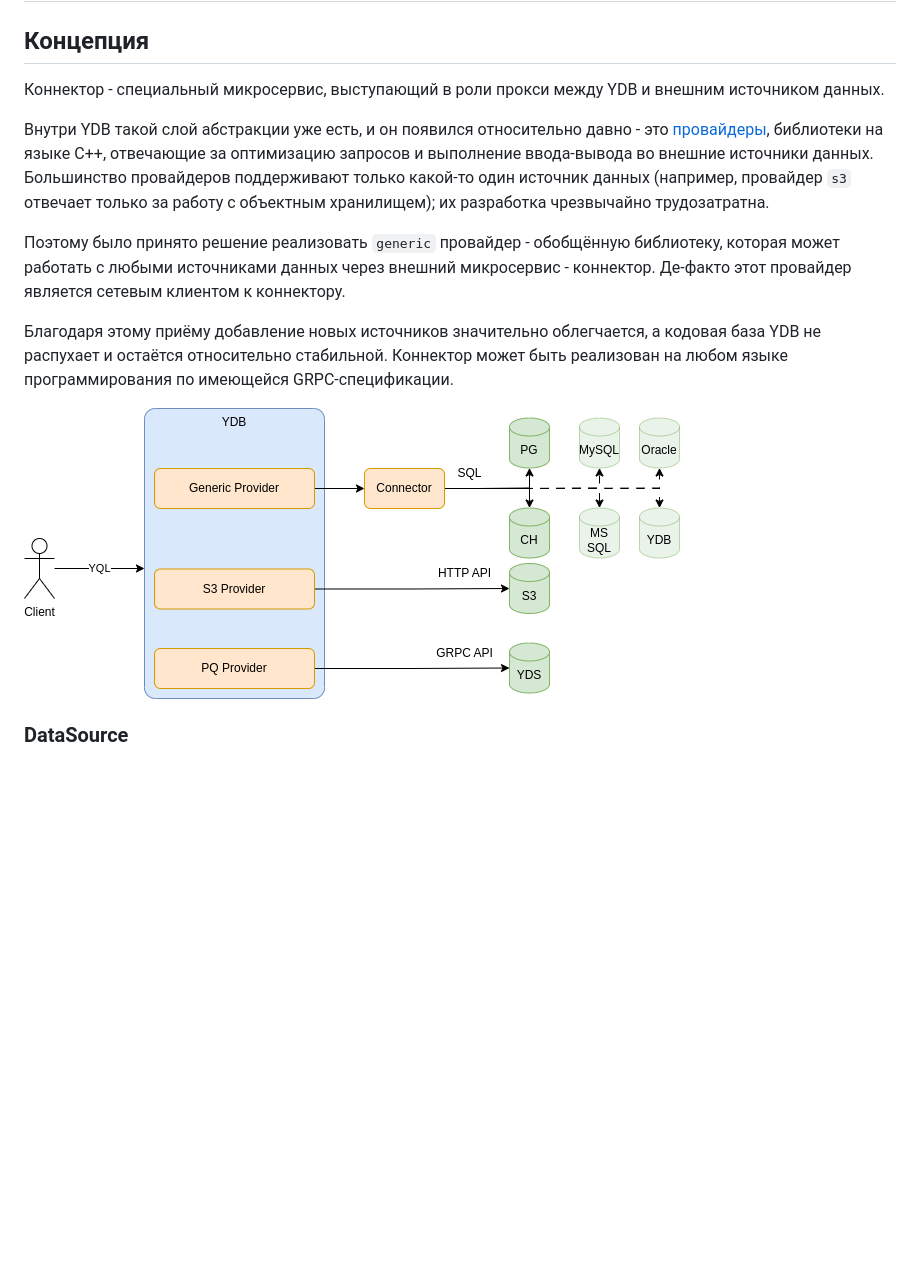
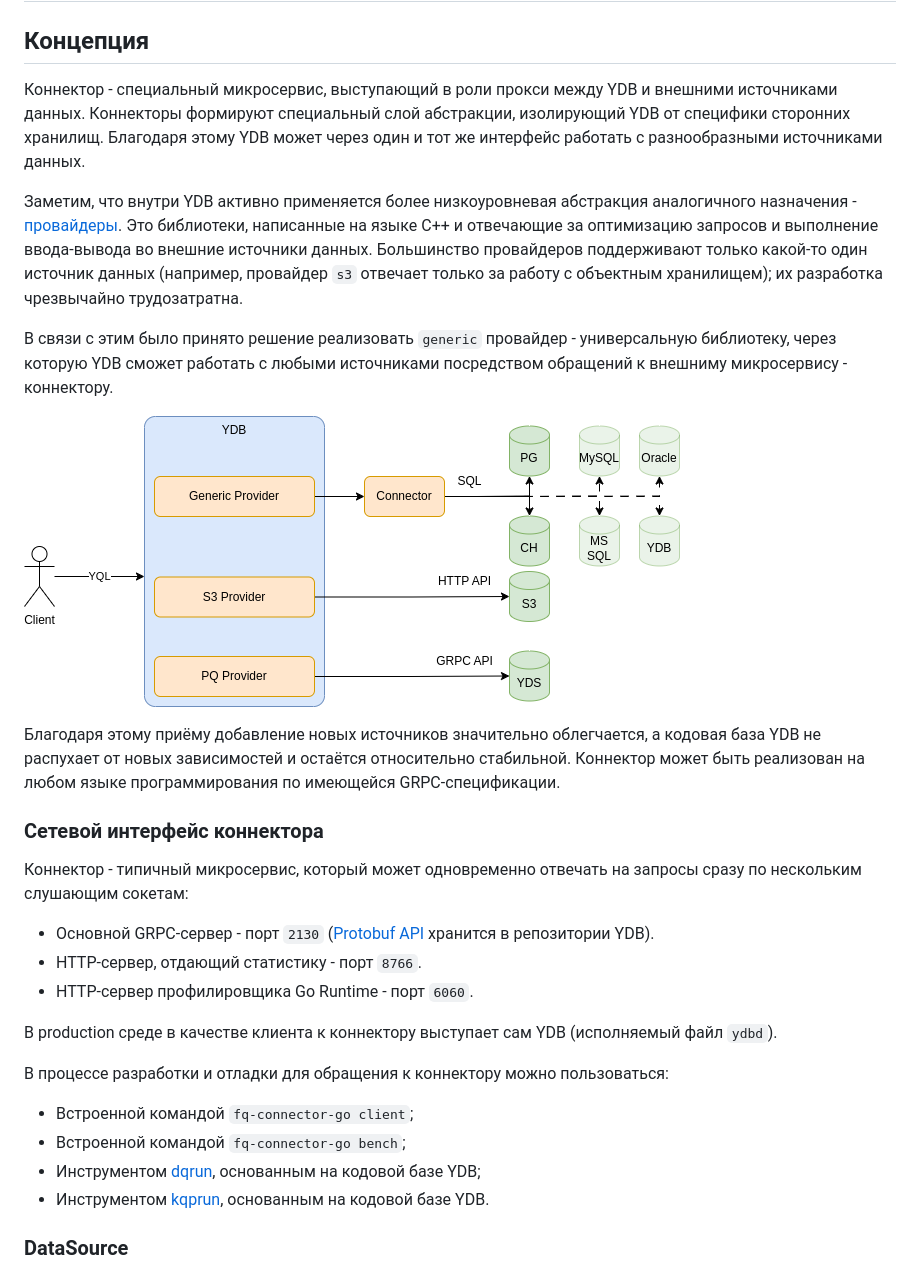
Before and after one commit to ydb-platform/fq-connector-go, a Markdown page: docs/contribution.md, the part around the change printed below. Drawn GitHub-style; blank space fills up the shorter version.

Commit message:
Improve contribution

```diff
--- a/docs/contribution.md
+++ b/docs/contribution.md
@@ -2,15 +2,30 @@
 
 ## Концепция
 
-Коннектор - специальный микросервис, выступающий в роли прокси между YDB и внешним источником данных.
+Коннектор - специальный микросервис, выступающий в роли прокси между YDB и внешними источниками данных. Коннекторы формируют специальный слой абстракции, изолирующий YDB от специфики сторонних хранилищ. Благодаря этому YDB может через один и тот же интерфейс работать с разнообразными источниками данных.
 
-Внутри YDB такой слой абстракции уже есть, и он появился относительно давно - это [провайдеры](https://github.com/ydb-platform/ydb/tree/main/ydb/library/yql/providers/), библиотеки на языке С++, отвечающие за оптимизацию запросов и выполнение ввода-вывода во внешние источники данных. Большинство провайдеров поддерживают только какой-то один источник данных (например, провайдер `s3` отвечает только за работу с объектным хранилищем); их разработка чрезвычайно трудозатратна.
+Заметим, что внутри YDB активно применяется более низкоуровневая абстракция аналогичного назначения - [провайдеры](https://github.com/ydb-platform/ydb/tree/main/ydb/library/yql/providers/). Это библиотеки, написанные на языке С++ и отвечающие за оптимизацию запросов и выполнение ввода-вывода во внешние источники данных. Большинство провайдеров поддерживают только какой-то один источник данных (например, провайдер `s3` отвечает только за работу с объектным хранилищем); их разработка чрезвычайно трудозатратна.
 
-Поэтому было принято решение реализовать `generic` провайдер - обобщённую библиотеку, которая может работать с любыми источниками данных через внешний микросервис - коннектор. Де-факто этот провайдер является сетевым клиентом к коннектору.
-
-Благодаря этому приёму добавление новых источников значительно облегчается, а кодовая база YDB не распухает и остаётся относительно стабильной. Коннектор может быть реализован на любом языке программирования по имеющейся GRPC-спецификации.
+В связи с этим было принято решение реализовать `generic` провайдер - универсальную библиотеку, через которую YDB сможет работать с любыми источниками посредством обращений к внешниму микросервису - коннектору.
 
 ![Providers vs connector](./providers_vs_connector.png)
+
+Благодаря этому приёму добавление новых источников значительно облегчается, а кодовая база YDB не распухает от новых зависимостей и остаётся относительно стабильной. Коннектор может быть реализован на любом языке программирования по имеющейся GRPC-спецификации.
+
+### Сетевой интерфейс коннектора
+
+Коннектор - типичный микросервис, который может одновременно отвечать на запросы сразу по нескольким слушающим сокетам:
+* Основной GRPC-сервер - порт `2130` ([Protobuf API](https://github.com/ydb-platform/ydb/tree/main/ydb/library/yql/providers/generic/connector/api) хранится в репозитории YDB).
+* HTTP-сервер, отдающий статистику - порт `8766`.
+* HTTP-сервер профилировщика Go Runtime - порт `6060`.
+
+В production среде в качестве клиента к коннектору выступает сам YDB (исполняемый файл `ydbd`).
+
+В процессе разработки и отладки для обращения к коннектору можно пользоваться:
+* Встроенной командой `fq-connector-go client`;
+* Встроенной командой `fq-connector-go bench`;
+* Инструментом [dqrun](https://github.com/ydb-platform/ydb/tree/24.1.9/ydb/library/yql/tools/dqrun), основанным на кодовой базе YDB;
+* Инструментом [kqprun](https://github.com/ydb-platform/ydb/tree/24.1.9/ydb/tests/tools/kqprun), основанным на кодовой базе YDB.
 
 ### DataSource
 
```
Also changed, not shown: other parts of docs/contribution.md (+19 -12 lines).
